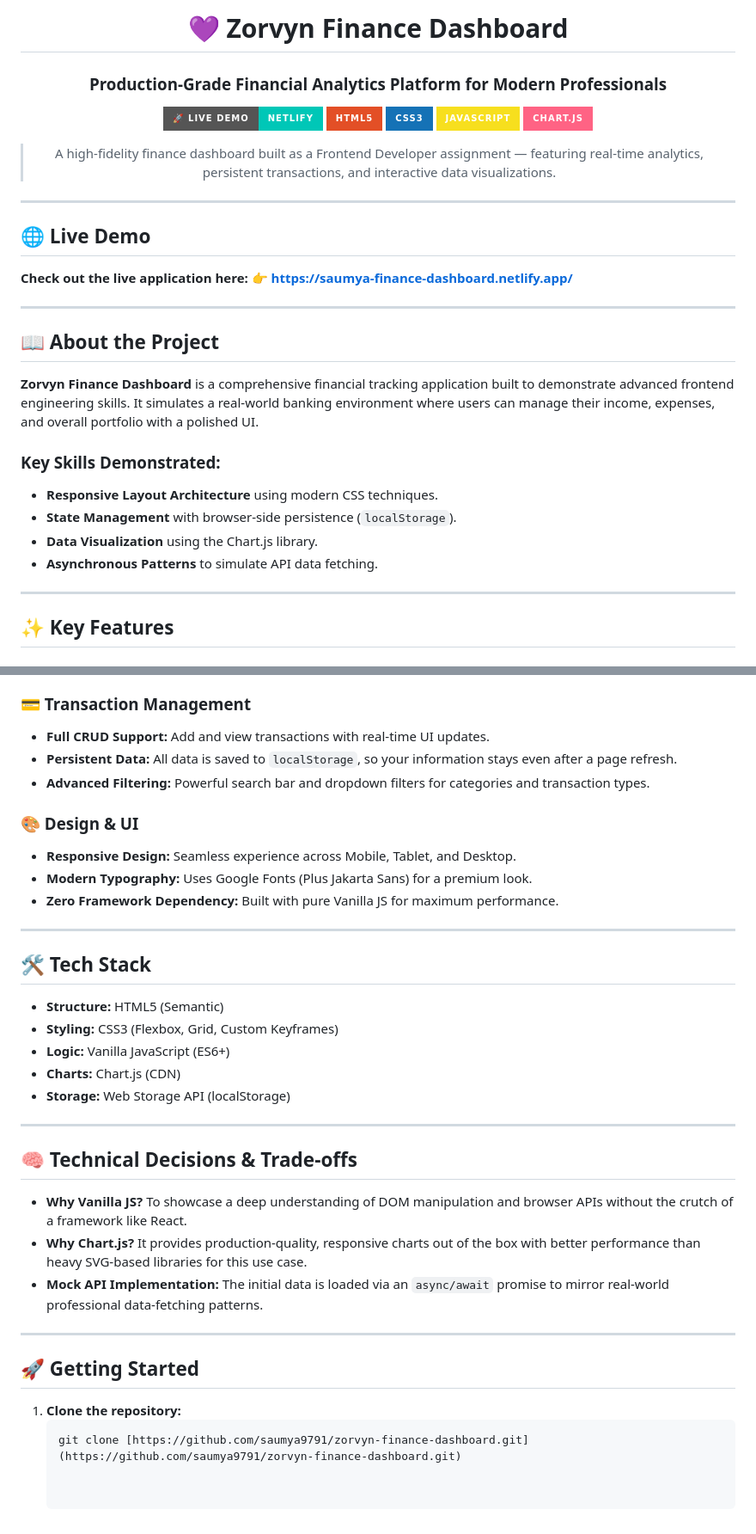
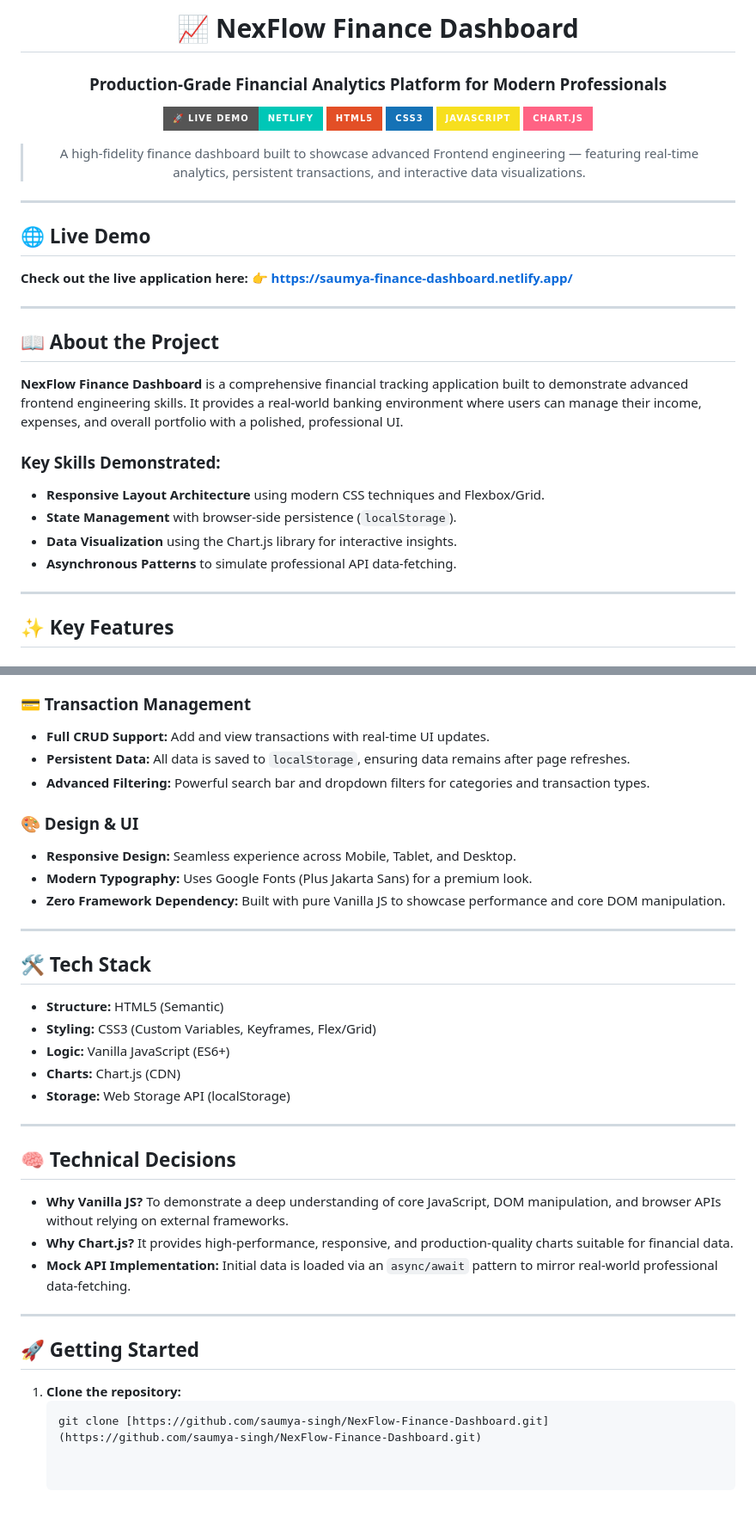
Before and after one commit to saumya9791/zorvyn-finance-dashboard, a Markdown page: README.md, 2 parts joined by grey strips. Shown at 86% size. Drawn GitHub-style; badges without logos.

````diff
--- a/README.md
+++ b/README.md
@@ -1,6 +1,6 @@
 <div align="center">
 
-# 💜 Zorvyn Finance Dashboard
+# 📈 NexFlow Finance Dashboard
 
 ### Production-Grade Financial Analytics Platform for Modern Professionals
 
@@ -10,7 +10,7 @@
 [![JavaScript](https://img.shields.io/badge/JavaScript-F7DF1E?style=for-the-badge&logo=javascript&logoColor=black)](https://developer.mozilla.org/en-US/docs/Web/JavaScript)
 [![Chart.js](https://img.shields.io/badge/Chart.js-FF6384?style=for-the-badge&logo=chart.js&logoColor=white)](https://www.chartjs.org/)
 
-> A high-fidelity finance dashboard built as a Frontend Developer assignment — featuring real-time analytics, persistent transactions, and interactive data visualizations.
+> A high-fidelity finance dashboard built to showcase advanced Frontend engineering — featuring real-time analytics, persistent transactions, and interactive data visualizations.
 
 </div>
 
@@ -22,13 +22,13 @@
 ---
 
 ## 📖 About the Project
-**Zorvyn Finance Dashboard** is a comprehensive financial tracking application built to demonstrate advanced frontend engineering skills. It simulates a real-world banking environment where users can manage their income, expenses, and overall portfolio with a polished UI.
+**NexFlow Finance Dashboard** is a comprehensive financial tracking application built to demonstrate advanced frontend engineering skills. It provides a real-world banking environment where users can manage their income, expenses, and overall portfolio with a polished, professional UI.
 
 ### Key Skills Demonstrated:
-- **Responsive Layout Architecture** using modern CSS techniques.
+- **Responsive Layout Architecture** using modern CSS techniques and Flexbox/Grid.
 - **State Management** with browser-side persistence (`localStorage`).
-- **Data Visualization** using the Chart.js library.
-- **Asynchronous Patterns** to simulate API data fetching.
+- **Data Visualization** using the Chart.js library for interactive insights.
+- **Asynchronous Patterns** to simulate professional API data-fetching.
 
 ---
 
@@ -42,29 +42,29 @@
 
 ### 💳 Transaction Management
 - **Full CRUD Support:** Add and view transactions with real-time UI updates.
-- **Persistent Data:** All data is saved to `localStorage`, so your information stays even after a page refresh.
+- **Persistent Data:** All data is saved to `localStorage`, ensuring data remains after page refreshes.
 - **Advanced Filtering:** Powerful search bar and dropdown filters for categories and transaction types.
 
 ### 🎨 Design & UI
 - **Responsive Design:** Seamless experience across Mobile, Tablet, and Desktop.
 - **Modern Typography:** Uses Google Fonts (Plus Jakarta Sans) for a premium look.
-- **Zero Framework Dependency:** Built with pure Vanilla JS for maximum performance.
+- **Zero Framework Dependency:** Built with pure Vanilla JS to showcase performance and core DOM manipulation.
 
 ---
 
 ## 🛠 Tech Stack
 - **Structure:** HTML5 (Semantic)
-- **Styling:** CSS3 (Flexbox, Grid, Custom Keyframes)
+- **Styling:** CSS3 (Custom Variables, Keyframes, Flex/Grid)
 - **Logic:** Vanilla JavaScript (ES6+)
 - **Charts:** Chart.js (CDN)
 - **Storage:** Web Storage API (localStorage)
 
 ---
 
-## 🧠 Technical Decisions & Trade-offs
-- **Why Vanilla JS?** To showcase a deep understanding of DOM manipulation and browser APIs without the crutch of a framework like React.
-- **Why Chart.js?** It provides production-quality, responsive charts out of the box with better performance than heavy SVG-based libraries for this use case.
-- **Mock API Implementation:** The initial data is loaded via an `async/await` promise to mirror real-world professional data-fetching patterns.
+## 🧠 Technical Decisions
+- **Why Vanilla JS?** To demonstrate a deep understanding of core JavaScript, DOM manipulation, and browser APIs without relying on external frameworks.
+- **Why Chart.js?** It provides high-performance, responsive, and production-quality charts suitable for financial data.
+- **Mock API Implementation:** Initial data is loaded via an `async/await` pattern to mirror real-world professional data-fetching.
 
 ---
 
@@ -72,4 +72,4 @@
 
 1. **Clone the repository:**
    ```bash
-   git clone [https://github.com/saumya9791/zorvyn-finance-dashboard.git](https://github.com/saumya9791/zorvyn-finance-dashboard.git)
+   git clone [https://github.com/saumya-singh/NexFlow-Finance-Dashboard.git](https://github.com/saumya-singh/NexFlow-Finance-Dashboard.git)
````
